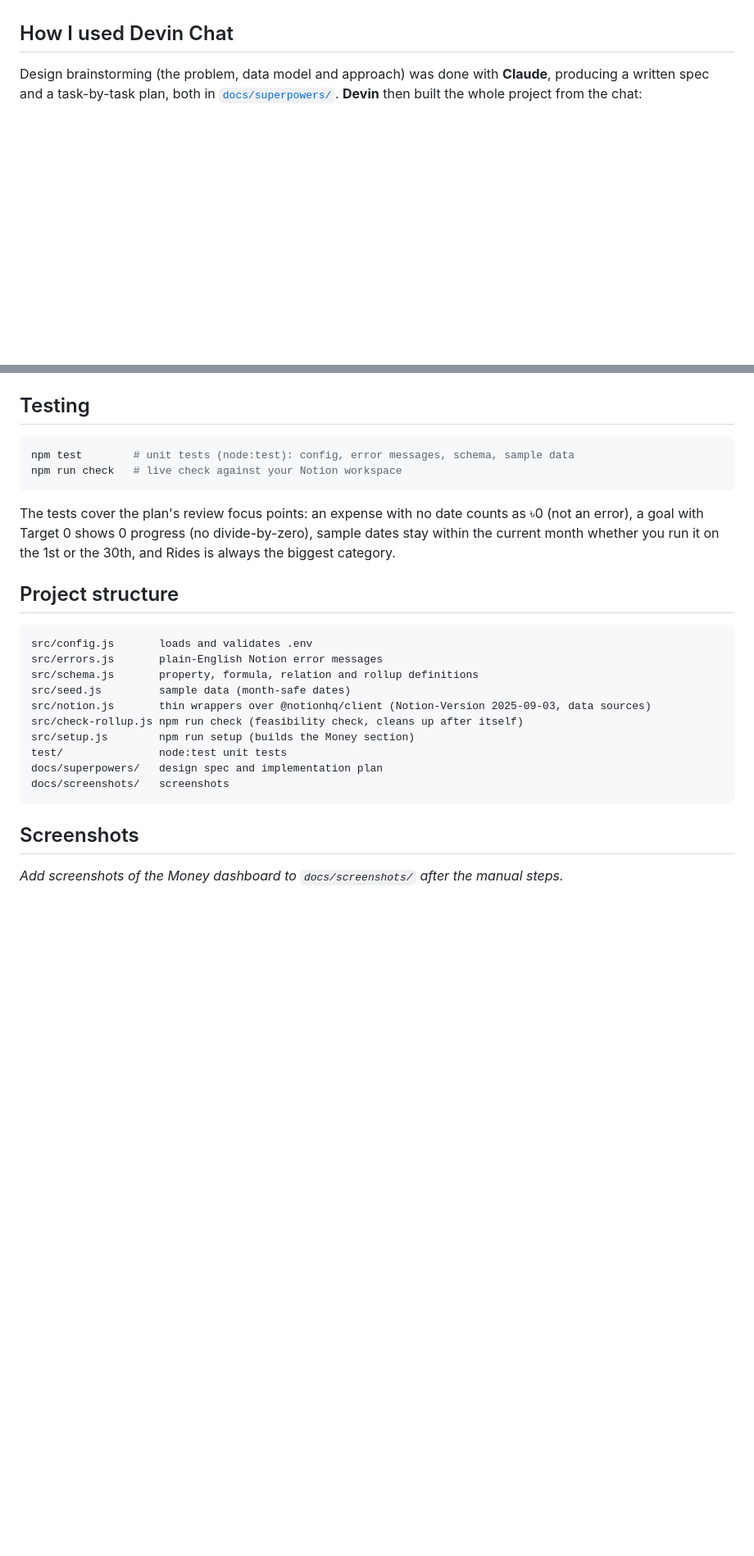
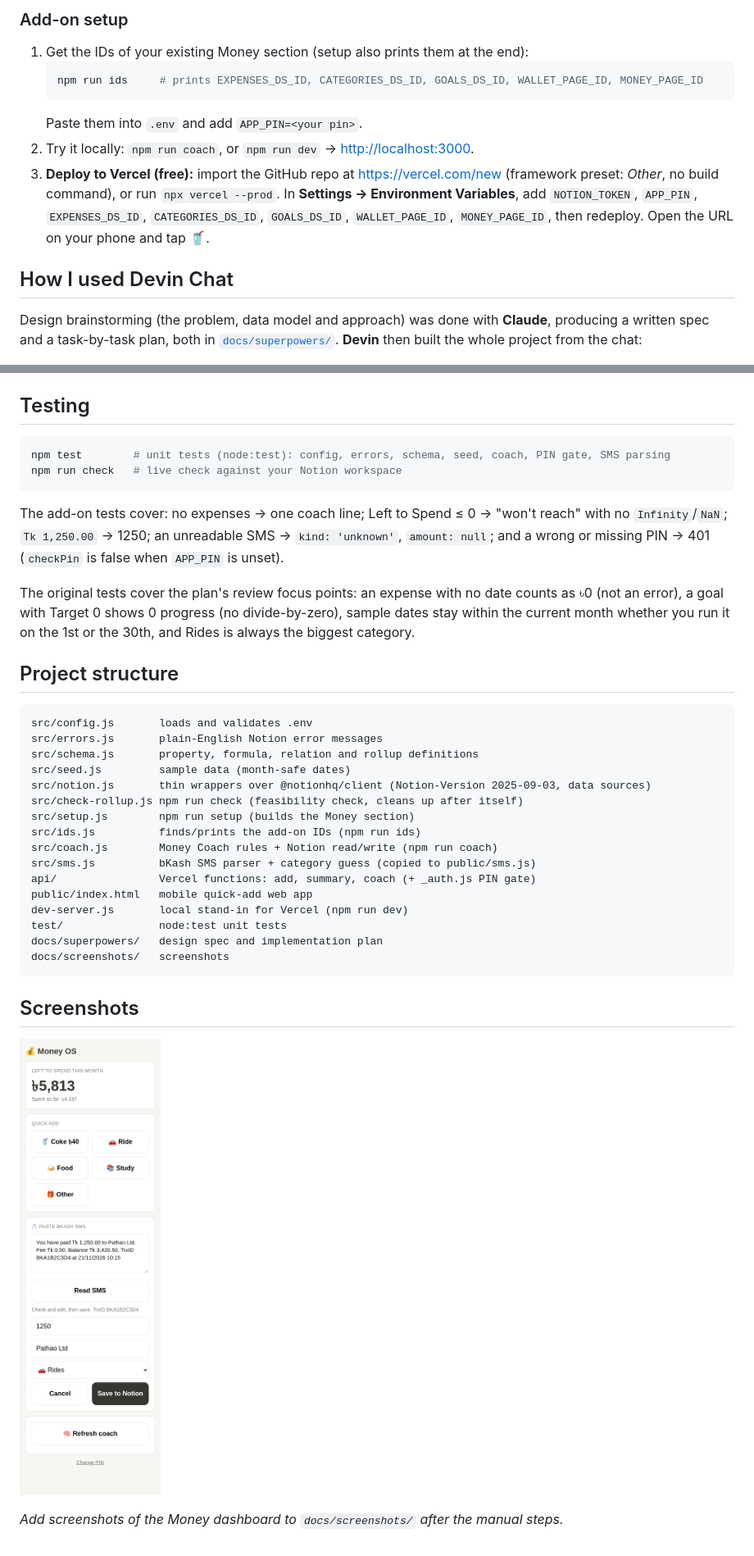
Before and after one commit to Yasout141516/student-os-money, a Markdown page: README.md, 2 parts joined by grey strips. Shown at 82% size. Drawn GitHub-style; pictures changed too: docs/screenshots/web-app.png; blank space fills up the shorter version.

Commit message:
docs: add-ons README
Co-Authored-By: Devin AI <158243242+devin-ai-integration[bot]@users.noreply.github.com>

````diff
--- a/README.md
+++ b/README.md
@@ -39,3 +72,12 @@ It extends the Student OS from the Notion Campus Leaders workshop (Courses, Assi
+### Add-on setup
+1. Get the IDs of your existing Money section (setup also prints them at the end):
+   ```bash
+   npm run ids     # prints EXPENSES_DS_ID, CATEGORIES_DS_ID, GOALS_DS_ID, WALLET_PAGE_ID, MONEY_PAGE_ID
+   ```
+   Paste them into `.env` and add `APP_PIN=<your pin>`.
+2. Try it locally: `npm run coach`, or `npm run dev` → <http://localhost:3000>.
+3. **Deploy to Vercel (free):** import the GitHub repo at <https://vercel.com/new> (framework preset: *Other*, no build command), or run `npx vercel --prod`. In **Settings → Environment Variables**, add `NOTION_TOKEN`, `APP_PIN`, `EXPENSES_DS_ID`, `CATEGORIES_DS_ID`, `GOALS_DS_ID`, `WALLET_PAGE_ID`, `MONEY_PAGE_ID`, then redeploy. Open the URL on your phone and tap 🥤.
+
 ## How I used Devin Chat
 
 Design brainstorming (the problem, data model and approach) was done with **Claude**, producing a written spec and a task-by-task plan, both in [`docs/superpowers/`](docs/superpowers). **Devin** then built the whole project from the chat:
@@ -88,11 +138,13 @@ The Notion API can't create charts, buttons, reminders or formula bar displays,
 ## Testing
 
 ```bash
-npm test        # unit tests (node:test): config, error messages, schema, sample data
+npm test        # unit tests (node:test): config, errors, schema, seed, coach, PIN gate, SMS parsing
 npm run check   # live check against your Notion workspace
 ```
 
-The tests cover the plan's review focus points: an expense with no date counts as ৳0 (not an error), a goal with Target 0 shows 0 progress (no divide-by-zero), sample dates stay within the current month whether you run it on the 1st or the 30th, and Rides is always the biggest category.
+The add-on tests cover: no expenses → one coach line; Left to Spend ≤ 0 → "won't reach" with no `Infinity`/`NaN`; `Tk 1,250.00` → 1250; an unreadable SMS → `kind: 'unknown'`, `amount: null`; and a wrong or missing PIN → 401 (`checkPin` is false when `APP_PIN` is unset).
+
+The original tests cover the plan's review focus points: an expense with no date counts as ৳0 (not an error), a goal with Target 0 shows 0 progress (no divide-by-zero), sample dates stay within the current month whether you run it on the 1st or the 30th, and Rides is always the biggest category.
 
 ## Project structure
 
@@ -104,6 +156,12 @@ src/seed.js         sample data (month-safe dates)
 src/notion.js       thin wrappers over @notionhq/client (Notion-Version 2025-09-03, data sources)
 src/check-rollup.js npm run check (feasibility check, cleans up after itself)
 src/setup.js        npm run setup (builds the Money section)
+src/ids.js          finds/prints the add-on IDs (npm run ids)
+src/coach.js        Money Coach rules + Notion read/write (npm run coach)
+src/sms.js          bKash SMS parser + category guess (copied to public/sms.js)
+api/                Vercel functions: add, summary, coach (+ _auth.js PIN gate)
+public/index.html   mobile quick-add web app
+dev-server.js       local stand-in for Vercel (npm run dev)
 test/               node:test unit tests
 docs/superpowers/   design spec and implementation plan
 docs/screenshots/   screenshots
@@ -111,4 +169,6 @@ docs/screenshots/   screenshots
 
 ## Screenshots
 
+![Quick-add web app with an SMS preview](docs/screenshots/web-app.png)
+
 _Add screenshots of the Money dashboard to `docs/screenshots/` after the manual steps._
````
Also changed, not shown: other parts of README.md (+41 -0 lines).
